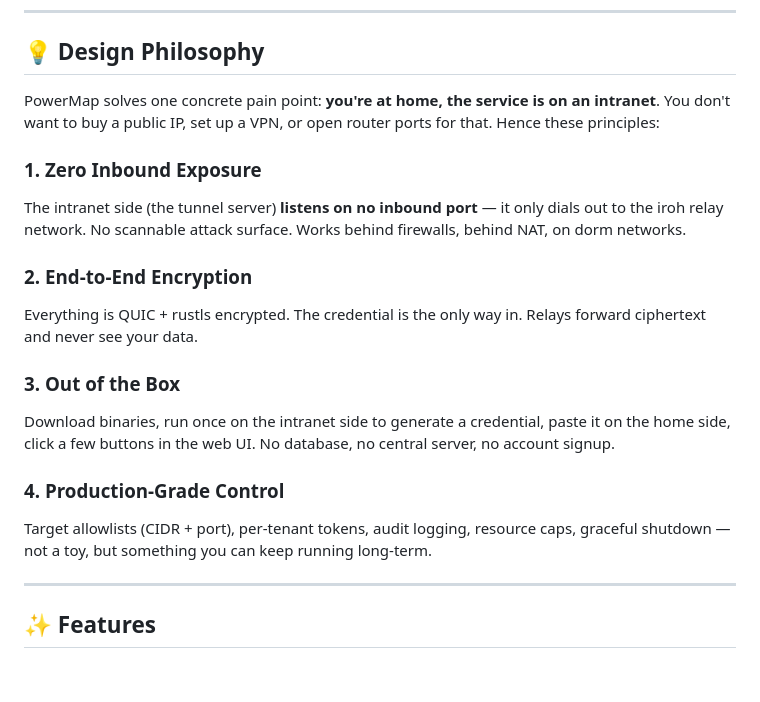
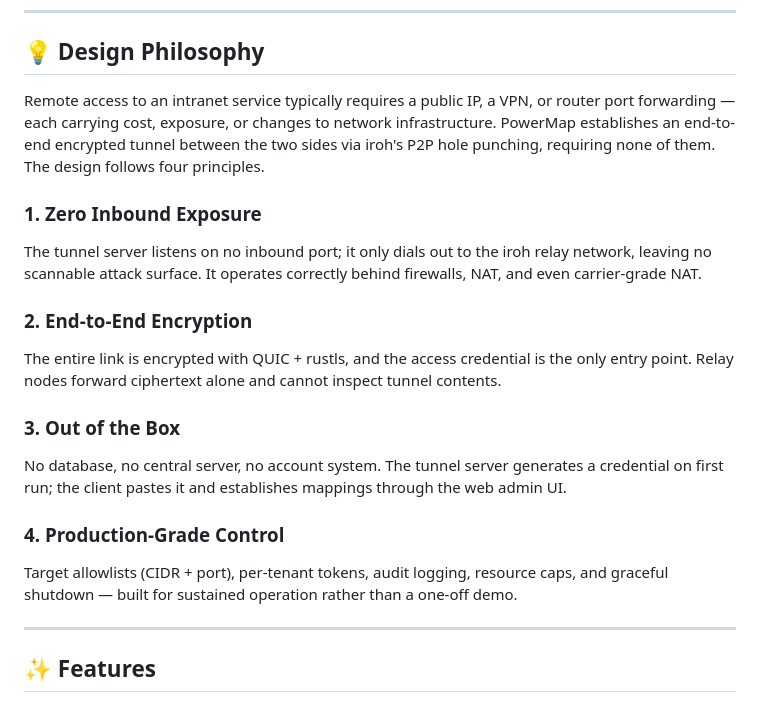
Before and after one commit to steven-ld/PowerMap, a Markdown page: README.en.md, the part around one of its changes. Drawn GitHub-style; blank space fills up the shorter version.

Commit message:
docs: rewrite README prose to technical register, convert diagrams to mermaid

```diff
--- a/README.en.md
+++ b/README.en.md
@@ -20,23 +20,23 @@ A NAT-traversal tunnel built on [iroh](https://iroh.computer) (P2P / QUIC). Two
 
 ## 💡 Design Philosophy
 
-PowerMap solves one concrete pain point: **you're at home, the service is on an intranet**. You don't want to buy a public IP, set up a VPN, or open router ports for that. Hence these principles:
+Remote access to an intranet service typically requires a public IP, a VPN, or router port forwarding — each carrying cost, exposure, or changes to network infrastructure. PowerMap establishes an end-to-end encrypted tunnel between the two sides via iroh's P2P hole punching, requiring none of them. The design follows four principles.
 
 ### 1. Zero Inbound Exposure
 
-The intranet side (the tunnel server) **listens on no inbound port** — it only dials out to the iroh relay network. No scannable attack surface. Works behind firewalls, behind NAT, on dorm networks.
+The tunnel server listens on no inbound port; it only dials out to the iroh relay network, leaving no scannable attack surface. It operates correctly behind firewalls, NAT, and even carrier-grade NAT.
 
 ### 2. End-to-End Encryption
 
-Everything is QUIC + rustls encrypted. The credential is the only way in. Relays forward ciphertext and never see your data.
+The entire link is encrypted with QUIC + rustls, and the access credential is the only entry point. Relay nodes forward ciphertext alone and cannot inspect tunnel contents.
 
 ### 3. Out of the Box
 
-Download binaries, run once on the intranet side to generate a credential, paste it on the home side, click a few buttons in the web UI. No database, no central server, no account signup.
+No database, no central server, no account system. The tunnel server generates a credential on first run; the client pastes it and establishes mappings through the web admin UI.
 
 ### 4. Production-Grade Control
 
-Target allowlists (CIDR + port), per-tenant tokens, audit logging, resource caps, graceful shutdown — not a toy, but something you can keep running long-term.
+Target allowlists (CIDR + port), per-tenant tokens, audit logging, resource caps, and graceful shutdown — built for sustained operation rather than a one-off demo.
 
 ---
 
```
Also changed, not shown: other parts of README.en.md (+47 -11 lines), README.md (+52 -16 lines).
